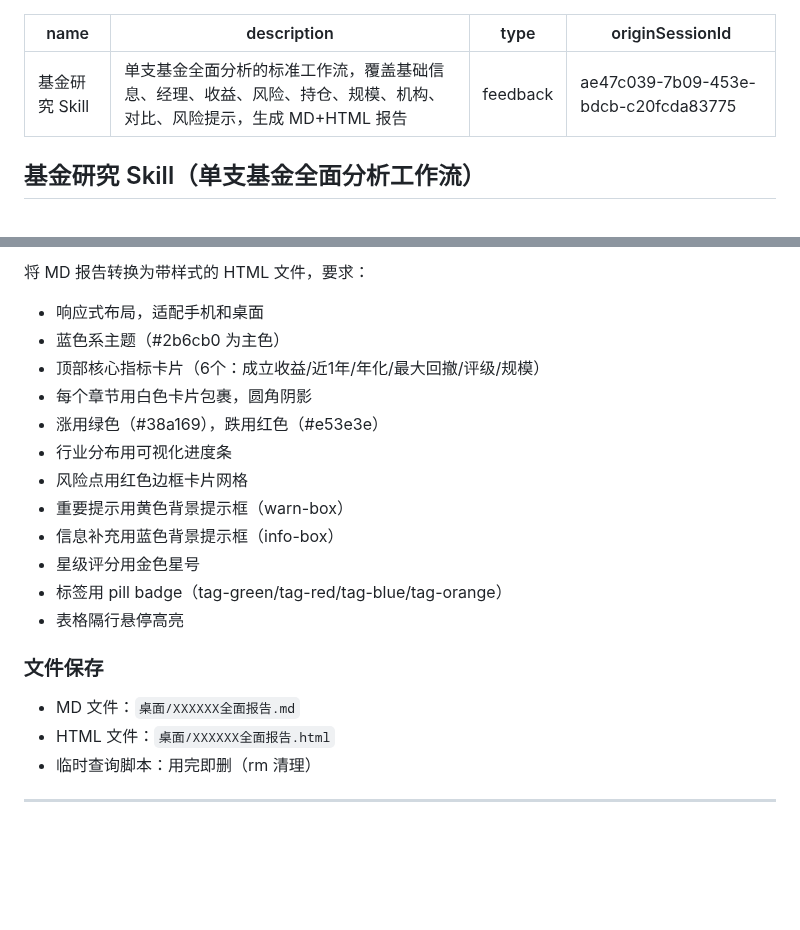
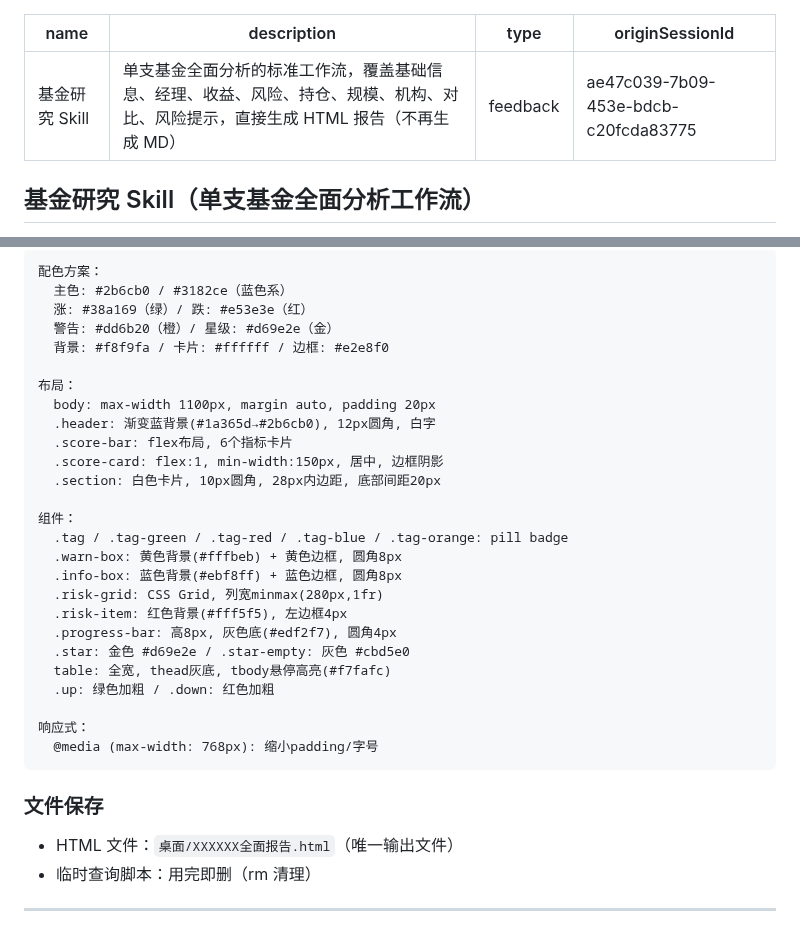
Before and after one commit to lartemac/VPT--, a Markdown page: skill_fund_research.md, 2 parts joined by grey strips. Rendered like a GitHub page; blank space fills up the shorter version.

````diff
--- a/skill_fund_research.md
+++ b/skill_fund_research.md
@@ -1,6 +1,6 @@
 ---
 name: 基金研究 Skill
-description: 单支基金全面分析的标准工作流，覆盖基础信息、经理、收益、风险、持仓、规模、机构、对比、风险提示，生成 MD+HTML 报告
+description: 单支基金全面分析的标准工作流，覆盖基础信息、经理、收益、风险、持仓、规模、机构、对比、风险提示，直接生成 HTML 报告（不再生成 MD）
 type: feedback
 originSessionId: ae47c039-7b09-453e-bdcb-c20fcda83775
 ---
@@ -173,21 +180,35 @@ pro.stock_basic(ts_code=symbol)        # 逐只查持仓股票名称和行业
 
-将 MD 报告转换为带样式的 HTML 文件，要求：
-- 响应式布局，适配手机和桌面
-- 蓝色系主题（#2b6cb0 为主色）
-- 顶部核心指标卡片（6个：成立收益/近1年/年化/最大回撤/评级/规模）
-- 每个章节用白色卡片包裹，圆角阴影
-- 涨用绿色（#38a169），跌用红色（#e53e3e）
-- 行业分布用可视化进度条
-- 风险点用红色边框卡片网格
-- 重要提示用黄色背景提示框（warn-box）
-- 信息补充用蓝色背景提示框（info-box）
-- 星级评分用金色星号
-- 标签用 pill badge（tag-green/tag-red/tag-blue/tag-orange）
-- 表格隔行悬停高亮
+```
+配色方案：
+  主色: #2b6cb0 / #3182ce（蓝色系）
+  涨: #38a169（绿）/ 跌: #e53e3e（红）
+  警告: #dd6b20（橙）/ 星级: #d69e2e（金）
+  背景: #f8f9fa / 卡片: #ffffff / 边框: #e2e8f0
+
+布局：
+  body: max-width 1100px, margin auto, padding 20px
+  .header: 渐变蓝背景(#1a365d→#2b6cb0), 12px圆角, 白字
+  .score-bar: flex布局, 6个指标卡片
+  .score-card: flex:1, min-width:150px, 居中, 边框阴影
+  .section: 白色卡片, 10px圆角, 28px内边距, 底部间距20px
+
+组件：
+  .tag / .tag-green / .tag-red / .tag-blue / .tag-orange: pill badge
+  .warn-box: 黄色背景(#fffbeb) + 黄色边框, 圆角8px
+  .info-box: 蓝色背景(#ebf8ff) + 蓝色边框, 圆角8px
+  .risk-grid: CSS Grid, 列宽minmax(280px,1fr)
+  .risk-item: 红色背景(#fff5f5), 左边框4px
+  .progress-bar: 高8px, 灰色底(#edf2f7), 圆角4px
+  .star: 金色 #d69e2e / .star-empty: 灰色 #cbd5e0
+  table: 全宽, thead灰底, tbody悬停高亮(#f7fafc)
+  .up: 绿色加粗 / .down: 红色加粗
+
+响应式：
+  @media (max-width: 768px): 缩小padding/字号
+```
 
 ### 文件保存
-- MD 文件：`桌面/XXXXXX全面报告.md`
-- HTML 文件：`桌面/XXXXXX全面报告.html`
+- HTML 文件：`桌面/XXXXXX全面报告.html`（唯一输出文件）
 - 临时查询脚本：用完即删（rm 清理）
 
 ---
````
Also changed, not shown: other parts of skill_fund_research.md (+61 -54 lines).
